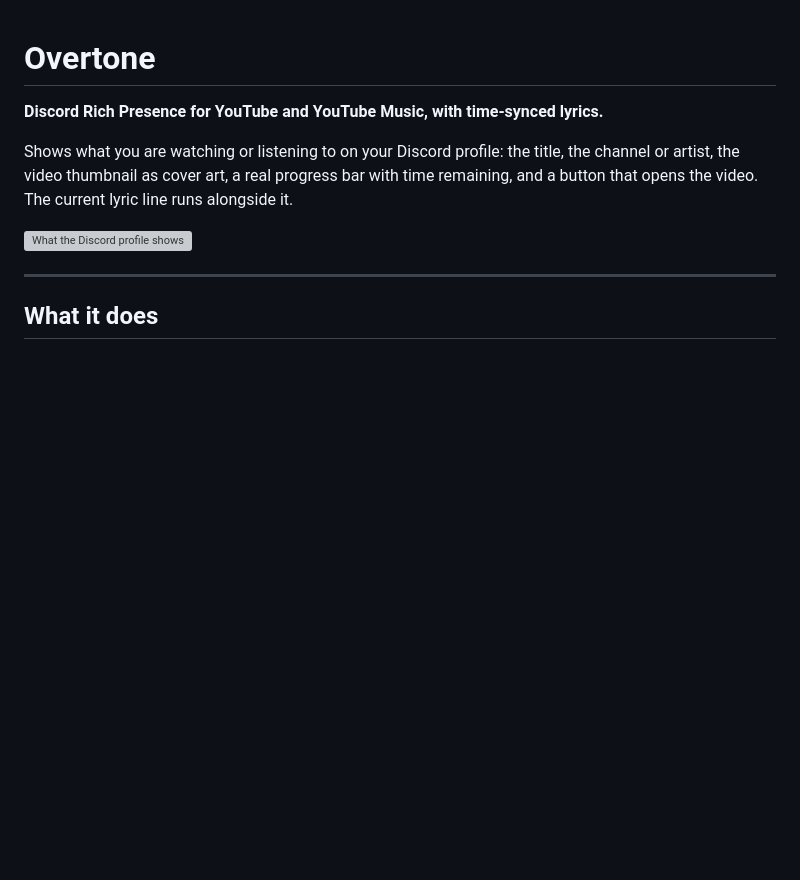
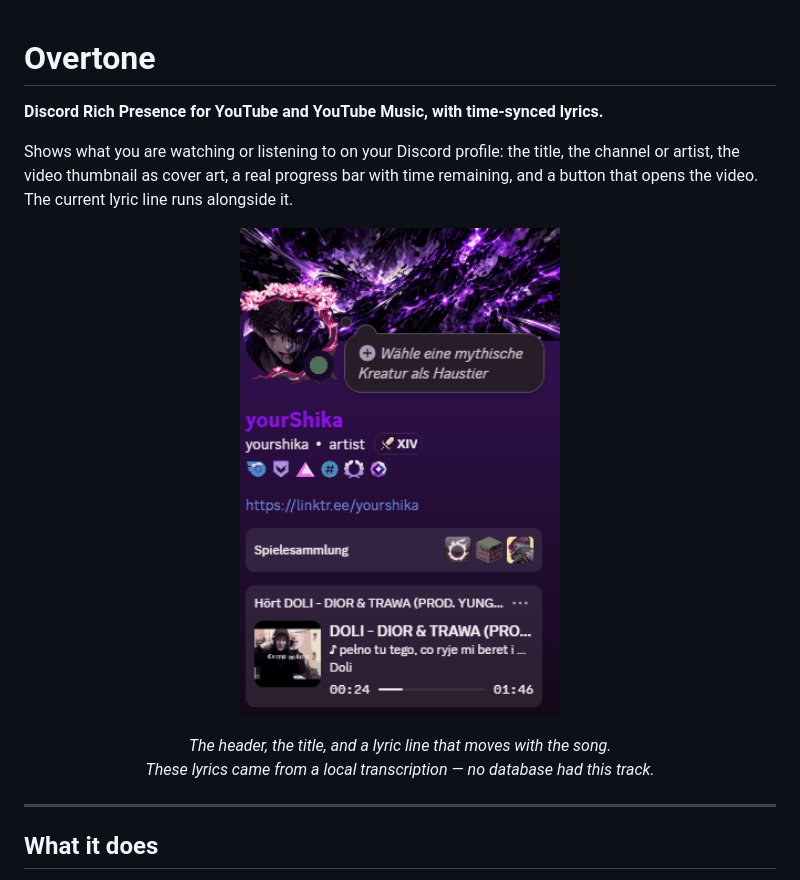
Before and after one commit to yourShika/overtone, a Markdown page: README.md, the part around one of its changes. Rendered like a GitHub page; pictures changed too: docs/img/overtone-in-discord.gif (added); blank space fills up the shorter version; grey boxes are pictures that could not be loaded.

```diff
--- a/README.md
+++ b/README.md
@@ -7,7 +7,14 @@ the channel or artist, the video thumbnail as cover art, a real progress bar
 with time remaining, and a button that opens the video. The current lyric line
 runs alongside it.
 
-![What the Discord profile shows](docs/img/presence.svg)
+<p align="center">
+  <img src="docs/img/overtone-in-discord.gif" alt="Overtone running on a Discord profile: a custom activity header, the song title, a lyric line moving with the music, and a progress bar" width="320">
+</p>
+
+<p align="center">
+  <em>The header, the title, and a lyric line that moves with the song.<br>
+  These lyrics came from a local transcription — no database had this track.</em>
+</p>
 
 ---
 
```
Also changed, not shown: other parts of README.md (+2 -0 lines), README.de.md (+9 -0 lines), 1 other file.
